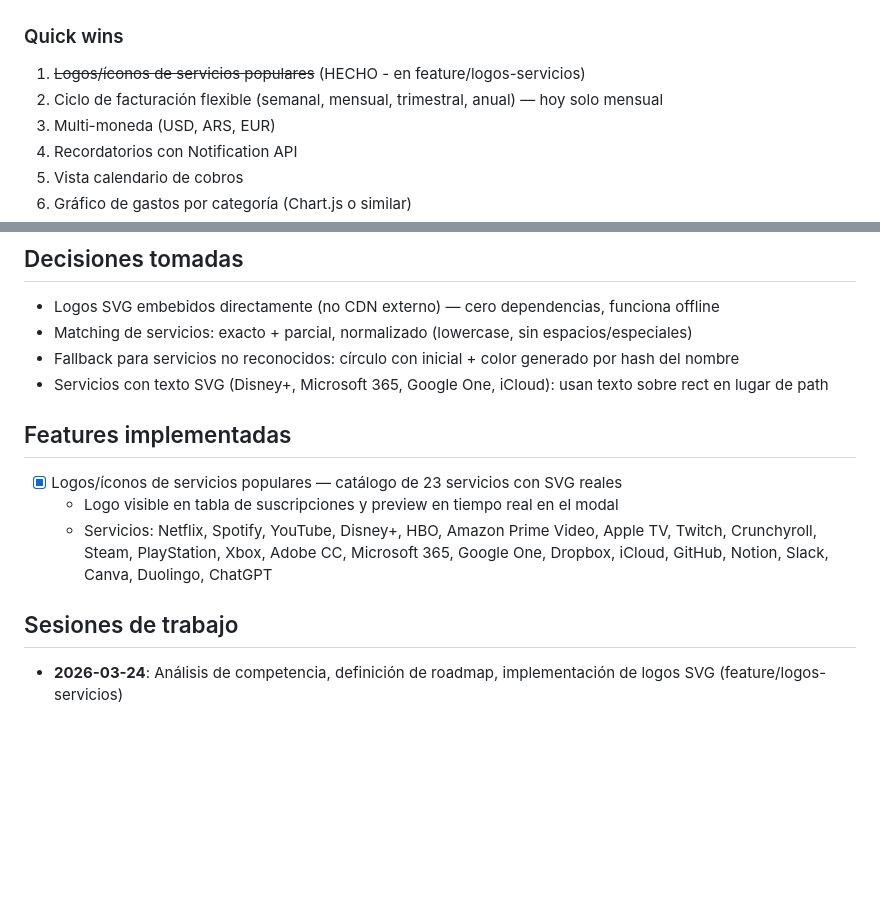
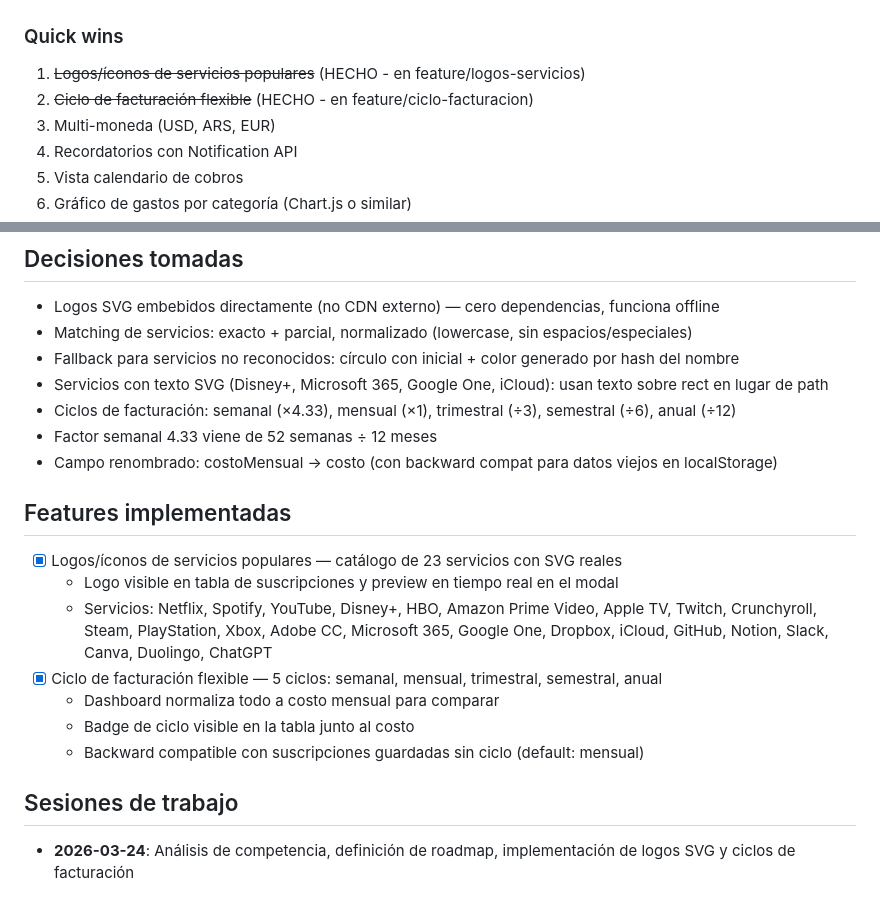
Before and after one commit to Ander0296/GestorSuscripciones, a Markdown page: CLAUDE.md, 2 parts joined by grey strips. GitHub-like rendering; blank space fills up the shorter version.

Commit message:
docs: update CLAUDE.md with billing cycles feature progress

```diff
--- a/CLAUDE.md
+++ b/CLAUDE.md
@@ -22,7 +22,7 @@ Entretenimiento, Música, Trabajo/Productividad, Educación, Salud, Gaming, Noti
 ## Mejoras planificadas (priorizadas)
 ### Quick wins
 1. ~~Logos/íconos de servicios populares~~ (HECHO - en feature/logos-servicios)
-2. Ciclo de facturación flexible (semanal, mensual, trimestral, anual) — hoy solo mensual
+2. ~~Ciclo de facturación flexible~~ (HECHO - en feature/ciclo-facturacion)
 3. Multi-moneda (USD, ARS, EUR)
 4. Recordatorios con Notification API
 5. Vista calendario de cobros
@@ -58,11 +58,18 @@ Entretenimiento, Música, Trabajo/Productividad, Educación, Salud, Gaming, Noti
 - Matching de servicios: exacto + parcial, normalizado (lowercase, sin espacios/especiales)
 - Fallback para servicios no reconocidos: círculo con inicial + color generado por hash del nombre
 - Servicios con texto SVG (Disney+, Microsoft 365, Google One, iCloud): usan texto sobre rect en lugar de path
+- Ciclos de facturación: semanal (×4.33), mensual (×1), trimestral (÷3), semestral (÷6), anual (÷12)
+- Factor semanal 4.33 viene de 52 semanas ÷ 12 meses
+- Campo renombrado: costoMensual → costo (con backward compat para datos viejos en localStorage)
 
 ## Features implementadas
 - [x] Logos/íconos de servicios populares — catálogo de 23 servicios con SVG reales
   - Logo visible en tabla de suscripciones y preview en tiempo real en el modal
   - Servicios: Netflix, Spotify, YouTube, Disney+, HBO, Amazon Prime Video, Apple TV, Twitch, Crunchyroll, Steam, PlayStation, Xbox, Adobe CC, Microsoft 365, Google One, Dropbox, iCloud, GitHub, Notion, Slack, Canva, Duolingo, ChatGPT
+- [x] Ciclo de facturación flexible — 5 ciclos: semanal, mensual, trimestral, semestral, anual
+  - Dashboard normaliza todo a costo mensual para comparar
+  - Badge de ciclo visible en la tabla junto al costo
+  - Backward compatible con suscripciones guardadas sin ciclo (default: mensual)
 
 ## Sesiones de trabajo
-- **2026-03-24**: Análisis de competencia, definición de roadmap, implementación de logos SVG (feature/logos-servicios)
+- **2026-03-24**: Análisis de competencia, definición de roadmap, implementación de logos SVG y ciclos de facturación
```
